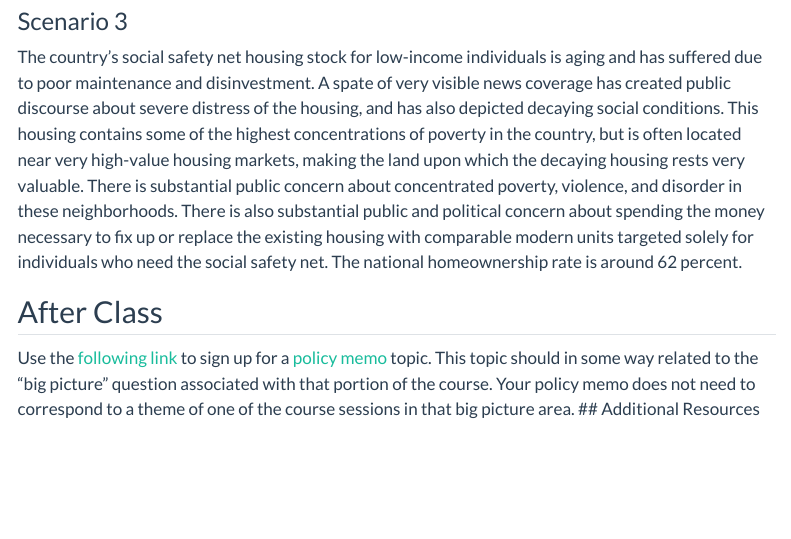
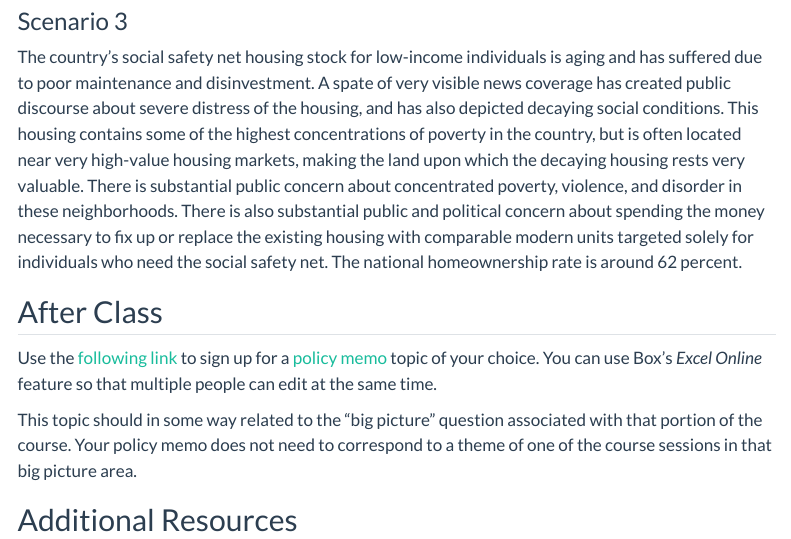
Before and after one commit to agreen4/UP473_F25_Website, a Quarto document (schedule/04_government.qmd): the page in a window 1100 px wide, from 2640 px down. Rendered offline with R 4.5, knitr and Pandoc in place of Quarto, with nearby package versions; menus at the side of the page are left out.

Commit message:
Update policy memo S4 instructions.

```diff
--- a/schedule/04_government.qmd
+++ b/schedule/04_government.qmd
@@ -83,5 +83,8 @@ The country's social safety net housing stock for low-income individuals is agin
 
 ## After Class
 
-Use the [following link](https://uofi.box.com/s/dqye636xyx3kwm4k6s1o7ibdei3xtvtj) to sign up for a [policy memo](../assignments/05_facilitation.qmd) topic. This topic should in some way related to the "big picture" question associated with that portion of the course. Your policy memo does not need to correspond to a theme of one of the course sessions in that big picture area.
+Use the [following link](https://uofi.box.com/s/dqye636xyx3kwm4k6s1o7ibdei3xtvtj) to sign up for a [policy memo](../assignments/05_facilitation.qmd) topic of your choice. You can use Box's *Excel Online* feature so that multiple people can edit at the same time.
+
+This topic should in some way related to the "big picture" question associated with that portion of the course. Your policy memo does not need to correspond to a theme of one of the course sessions in that big picture area.
+
 ## Additional Resources
```
Also changed, not shown: 2 other files.
